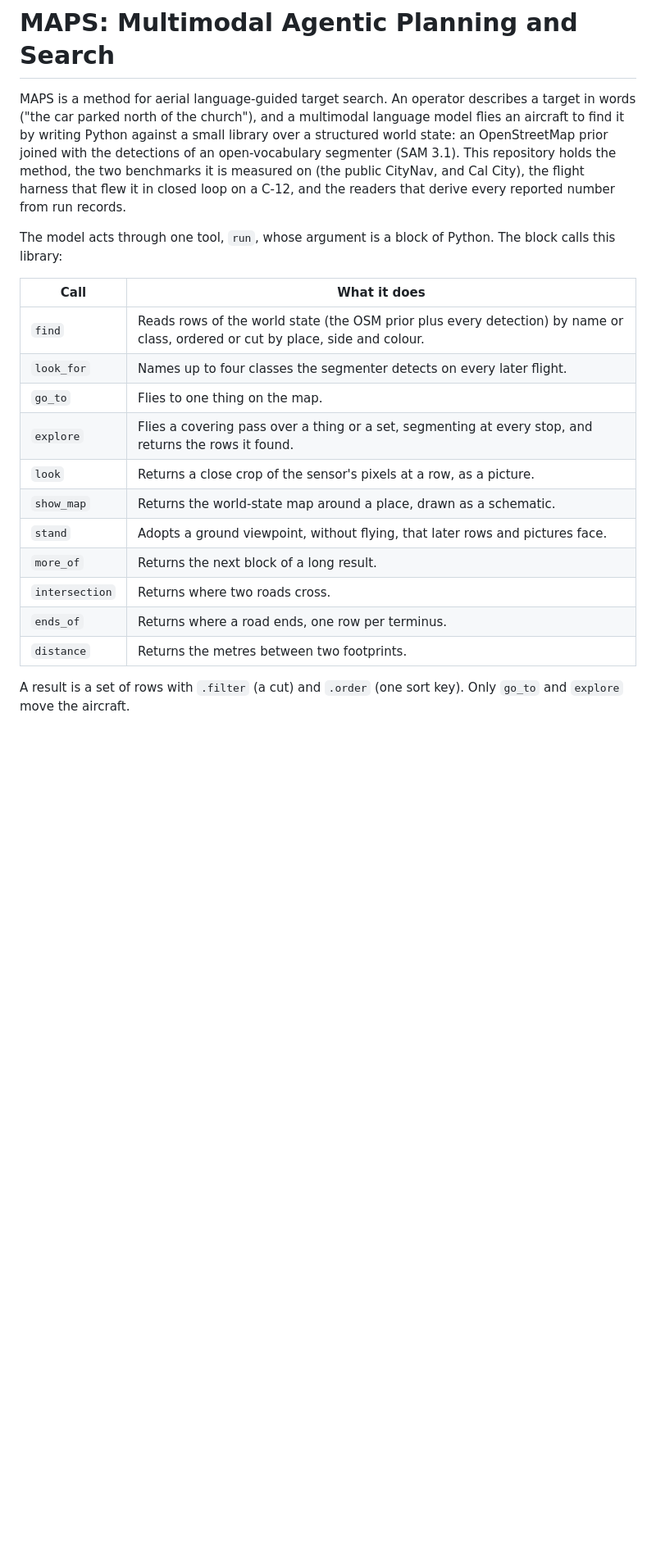
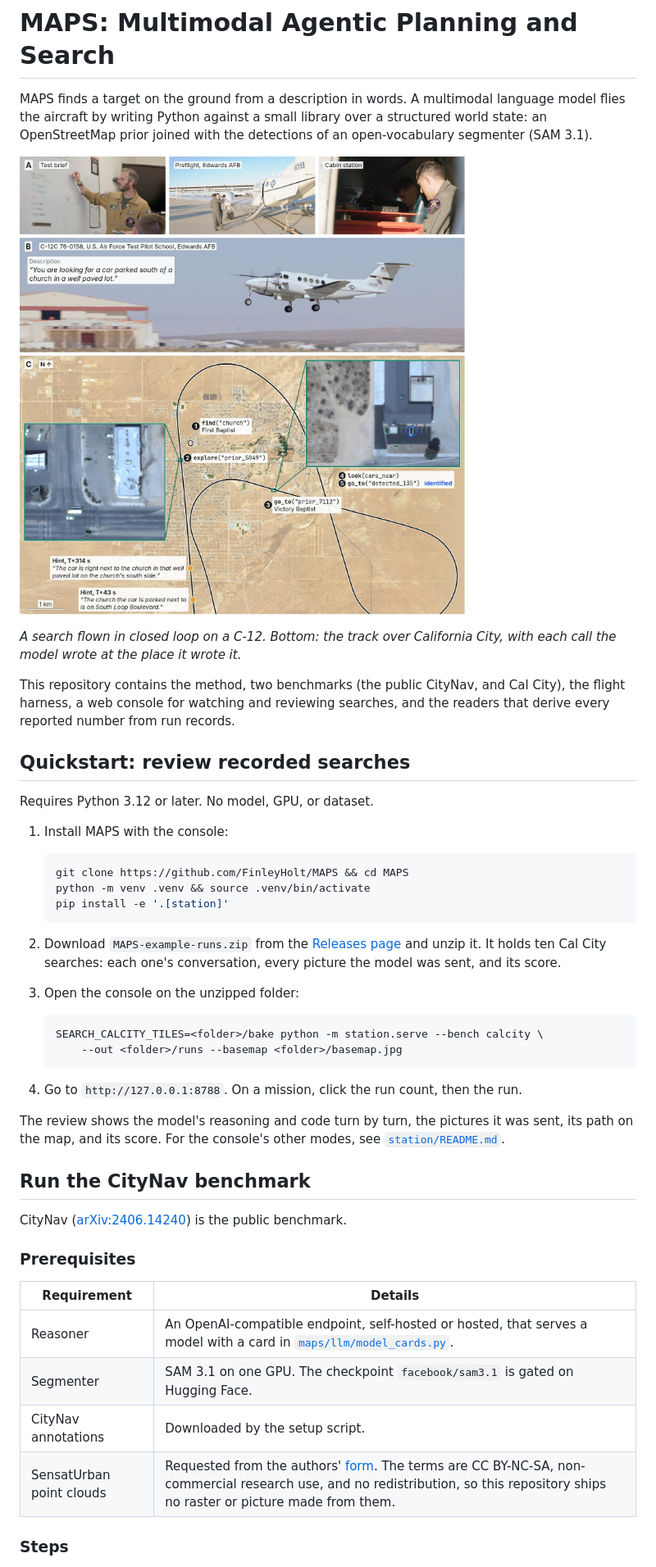
Before and after one commit to FinleyHolt/MAPS, a Markdown page: README.md, the part around one of its changes. Shown at 82% size. GitHub-like rendering; pictures changed too: docs/figures/overview.jpg (added); blank space fills up the shorter version.

````diff
--- a/README.md
+++ b/README.md
@@ -1,32 +1,63 @@
 # MAPS: Multimodal Agentic Planning and Search
 
-MAPS is a method for aerial language-guided target search. An operator
-describes a target in words ("the car parked north of the church"), and a
-multimodal language model flies an aircraft to find it by writing Python
-against a small library over a structured world state: an OpenStreetMap
-prior joined with the detections of an open-vocabulary segmenter (SAM 3.1).
-This repository holds the method, the two benchmarks it is measured on (the
-public CityNav, and Cal City), the flight harness that flew it in closed
-loop on a C-12, and the readers that derive every reported number from run
-records.
+MAPS finds a target on the ground from a description in words. A multimodal
+language model flies the aircraft by writing Python against a small library
+over a structured world state: an OpenStreetMap prior joined with the
+detections of an open-vocabulary segmenter (SAM 3.1).
 
-The model acts through one tool, `run`, whose argument is a block of
-Python. The block calls this library:
+![A MAPS search flown on a C-12 over California City: the description, the flown track, and each call the model made, at the place it made it.](docs/figures/overview.jpg)
 
-| Call | What it does |
+*A search flown in closed loop on a C-12. Bottom: the track over California
+City, with each call the model wrote at the place it wrote it.*
+
+This repository contains the method, two benchmarks (the public CityNav, and
+Cal City), the flight harness, a web console for watching and reviewing
+searches, and the readers that derive every reported number from run records.
+
+## Quickstart: review recorded searches
+
+Requires Python 3.12 or later. No model, GPU, or dataset.
+
+1. Install MAPS with the console:
+
+   ```sh
+   git clone https://github.com/FinleyHolt/MAPS && cd MAPS
+   python -m venv .venv && source .venv/bin/activate
+   pip install -e '.[station]'
+   ```
+
+2. Download `MAPS-example-runs.zip` from the
+   [Releases page](https://github.com/FinleyHolt/MAPS/releases) and unzip it.
+   It holds ten Cal City searches: each one's conversation, every picture the
+   model was sent, and its score.
+
+3. Open the console on the unzipped folder:
+
+   ```sh
+   SEARCH_CALCITY_TILES=<folder>/bake python -m station.serve --bench calcity \
+       --out <folder>/runs --basemap <folder>/basemap.jpg
+   ```
+
+4. Go to `http://127.0.0.1:8788`. On a mission, click the run count, then the
+   run.
+
+The review shows the model's reasoning and code turn by turn, the pictures it
+was sent, its path on the map, and its score. For the console's other modes,
+see [`station/README.md`](station/README.md).
+
+## Run the CityNav benchmark
+
+CityNav ([arXiv:2406.14240](https://arxiv.org/abs/2406.14240)) is the public
+benchmark.
+
+### Prerequisites
+
+| Requirement | Details |
 |---|---|
-| `find` | Reads rows of the world state (the OSM prior plus every detection) by name or class, ordered or cut by place, side and colour. |
-| `look_for` | Names up to four classes the segmenter detects on every later flight. |
-| `go_to` | Flies to one thing on the map. |
-| `explore` | Flies a covering pass over a thing or a set, segmenting at every stop, and returns the rows it found. |
-| `look` | Returns a close crop of the sensor's pixels at a row, as a picture. |
-| `show_map` | Returns the world-state map around a place, drawn as a schematic. |
-| `stand` | Adopts a ground viewpoint, without flying, that later rows and pictures face. |
-| `more_of` | Returns the next block of a long result. |
-| `intersection` | Returns where two roads cross. |
-| `ends_of` | Returns where a road ends, one row per terminus. |
-| `distance` | Returns the metres between two footprints. |
+| Reasoner | An OpenAI-compatible endpoint, self-hosted or hosted, that serves a model with a card in [`maps/llm/model_cards.py`](maps/llm/model_cards.py). |
+| Segmenter | SAM 3.1 on one GPU. The checkpoint `facebook/sam3.1` is gated on Hugging Face. |
+| CityNav annotations | Downloaded by the setup script. |
+| SensatUrban point clouds | Requested from the authors' [form](https://github.com/QingyongHu/SensatUrban). The terms are CC BY-NC-SA, non-commercial research use, and no redistribution, so this repository ships no raster or picture made from them. |
 
-A result is a set of rows with `.filter` (a cut) and `.order` (one sort
-key). Only `go_to` and `explore` move the aircraft.
+### Steps
 
````
Also changed, not shown: other parts of README.md (+104 -158 lines), docs/data.md (+1 -1 lines), docs/figures/example-trace.png (added), docs/figures/harness.png (added).
